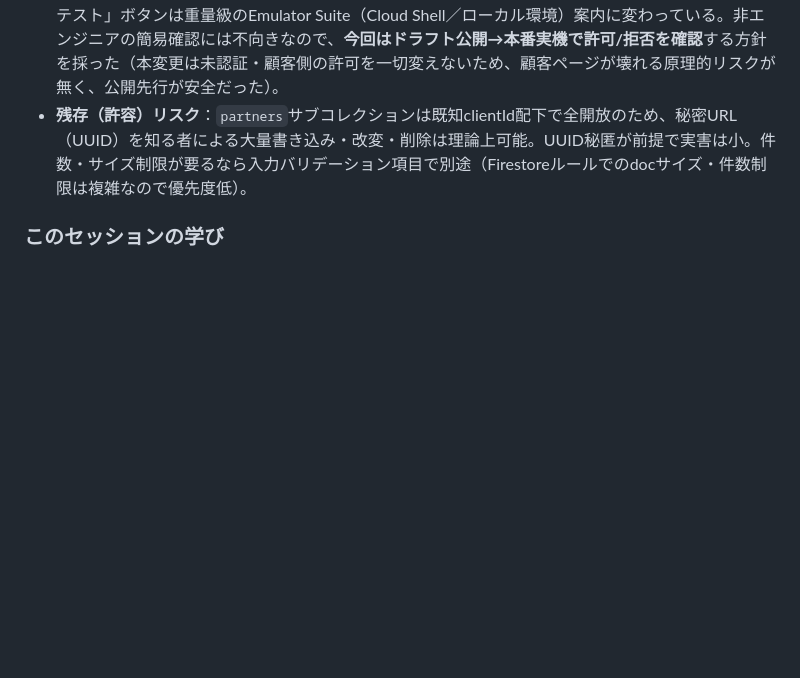
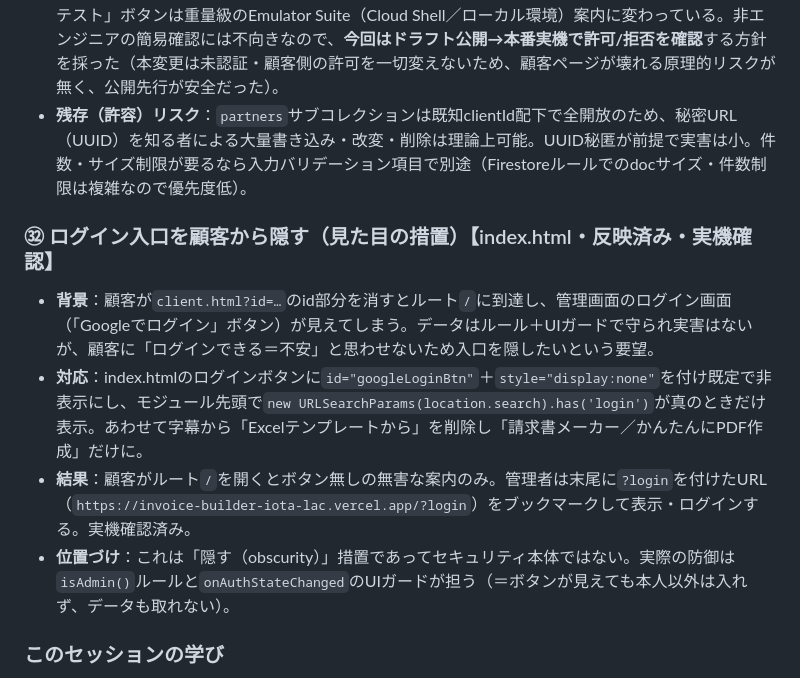
Before and after one commit to kireit0313-cloud/invoice-builder, a Markdown page: invoice-builder-CONTEXT.md, the part around the change. GitHub-like rendering; blank space fills up the shorter version.

```diff
--- a/invoice-builder-CONTEXT.md
+++ b/invoice-builder-CONTEXT.md
@@ -346,6 +346,13 @@ Tsuyoshiさん(非エンジニア)が、coconalaなどのフリーランスプ
 - **今のFirebaseコンソールに簡易Rules Playground（シミュレータ）は無い**：「ルール」タブの「開発とテスト」ボタンは重量級のEmulator Suite（Cloud Shell／ローカル環境）案内に変わっている。非エンジニアの簡易確認には不向きなので、**今回はドラフト公開→本番実機で許可/拒否を確認**する方針を採った（本変更は未認証・顧客側の許可を一切変えないため、顧客ページが壊れる原理的リスクが無く、公開先行が安全だった）。
 - **残存（許容）リスク**：`partners`サブコレクションは既知clientId配下で全開放のため、秘密URL（UUID）を知る者による大量書き込み・改変・削除は理論上可能。UUID秘匿が前提で実害は小。件数・サイズ制限が要るなら入力バリデーション項目で別途（Firestoreルールでのdocサイズ・件数制限は複雑なので優先度低）。
 
+### ㉜ ログイン入口を顧客から隠す（見た目の措置）【index.html・反映済み・実機確認】
+
+- **背景**：顧客が`client.html?id=…`のid部分を消すとルート`/`に到達し、管理画面のログイン画面（「Googleでログイン」ボタン）が見えてしまう。データはルール＋UIガードで守られ実害はないが、顧客に「ログインできる＝不安」と思わせないため入口を隠したいという要望。
+- **対応**：index.htmlのログインボタンに`id="googleLoginBtn"`＋`style="display:none"`を付け既定で非表示にし、モジュール先頭で`new URLSearchParams(location.search).has('login')`が真のときだけ表示。あわせて字幕から「Excelテンプレートから」を削除し「請求書メーカー／かんたんにPDF作成」だけに。
+- **結果**：顧客がルート`/`を開くとボタン無しの無害な案内のみ。管理者は末尾に`?login`を付けたURL（`https://invoice-builder-iota-lac.vercel.app/?login`）をブックマークして表示・ログインする。実機確認済み。
+- **位置づけ**：これは「隠す（obscurity）」措置であってセキュリティ本体ではない。実際の防御は`isAdmin()`ルールと`onAuthStateChanged`のUIガードが担う（＝ボタンが見えても本人以外は入れず、データも取れない）。
+
 ### このセッションの学び
 
 - **Firebase Authは既定でどのGoogleアカウントでもログインが通る**：管理者専用画面でも、ルール／UIを`request.auth != null`だけにすると第三者のGoogleアカウントに管理権限を与えてしまう。**特定メール（またはUID）に絞る**こと（ルール＝`request.auth.token.email`＋`email_verified`、UI＝`onAuthStateChanged`でメール判定＋`signOut`）。ルールとUIの両方に同じメールを置き、片方だけに頼らない（ルール＝本体の防御、UI＝UX・二重化）。Googleアカウント変更時は両方（`firestore.rules`とindex.htmlの`ADMIN_EMAIL`）を更新。
```
